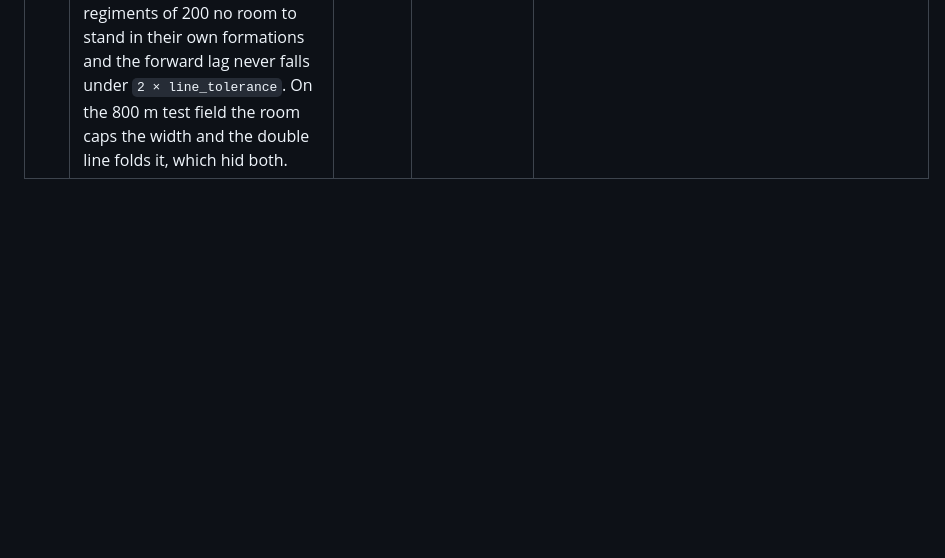
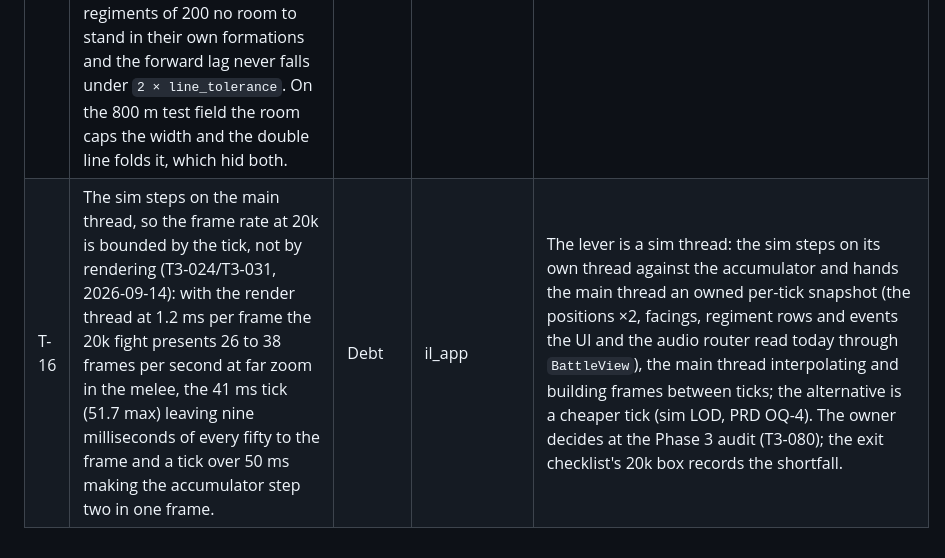
Before and after one commit to danielihazkel/IronLegionEngine, a Markdown page: docs/02-sad.md, the part around the change. Rendered like a GitHub page; blank space fills up the shorter version.

```diff
--- a/docs/02-sad.md
+++ b/docs/02-sad.md
@@ -392,3 +392,4 @@ Determinism rules for parallelism inside the sim (REQ-SIM-007, 008):
 | T-13 | Hot reload reads manifests at startup only (`ReloadEvent::ManifestIgnored`) and debounces by poll count (`QUIET_POLLS` = 6) rather than time | Debt | il_data | Acceptable for a dev feature; a manifest change needs a restart. |
 | T-14 | `TransferControl` from a player who does not own `from` is rejected as `WrongPhase` rather than a dedicated reason (noted in T2-050) | Debt | il_sim_battle | Give it a `NotOwner`-style reason when the multiplayer drop-to-AI path (Phase 7) needs to tell the two apart. |
 | T-15 | Two engine armies of 50 regiments never meet on the 1,600 m `rome:wide_field` (T3-024): each plan strikes the enemy line's edge away from the enemy cavalry (SIM-AI-011, T3-010), so with the cavalry on opposite wings the two lines slide to opposite ends of the field; with both cavalry wings on the same end the lines converge but never dress, because the plan's line width (`0.6 ×` the enemy frontage, about 300 m) gives 16 regiments of 200 no room to stand in their own formations and the forward lag never falls under `2 × line_tolerance`. On the 800 m test field the room caps the width and the double line folds it, which hid both. | Debt | il_sim_battle (`ai::army`) | The 20k fight bench uses a scripted attacker against the engine (the perf_10k shape). Candidates for a later AI task: size the line from the own regiments' formation widths (or set their ranks to fit the slots) and take the strike side from the enemy centroid when the lines are narrower than the field; both are rule changes to SIM-AI-011 and go through the bands. |
+| T-16 | The sim steps on the main thread, so the frame rate at 20k is bounded by the tick, not by rendering (T3-024/T3-031, 2026-09-14): with the render thread at 1.2 ms per frame the 20k fight presents 26 to 38 frames per second at far zoom in the melee, the 41 ms tick (51.7 max) leaving nine milliseconds of every fifty to the frame and a tick over 50 ms making the accumulator step two in one frame. | Debt | il_app | The lever is a sim thread: the sim steps on its own thread against the accumulator and hands the main thread an owned per-tick snapshot (the positions ×2, facings, regiment rows and events the UI and the audio router read today through `BattleView`), the main thread interpolating and building frames between ticks; the alternative is a cheaper tick (sim LOD, PRD OQ-4). The owner decides at the Phase 3 audit (T3-080); the exit checklist's 20k box records the shortfall. |
```
Also changed, not shown: docs/09-tasks-phase-3-4.md (+2 -2 lines), 1 other file.
